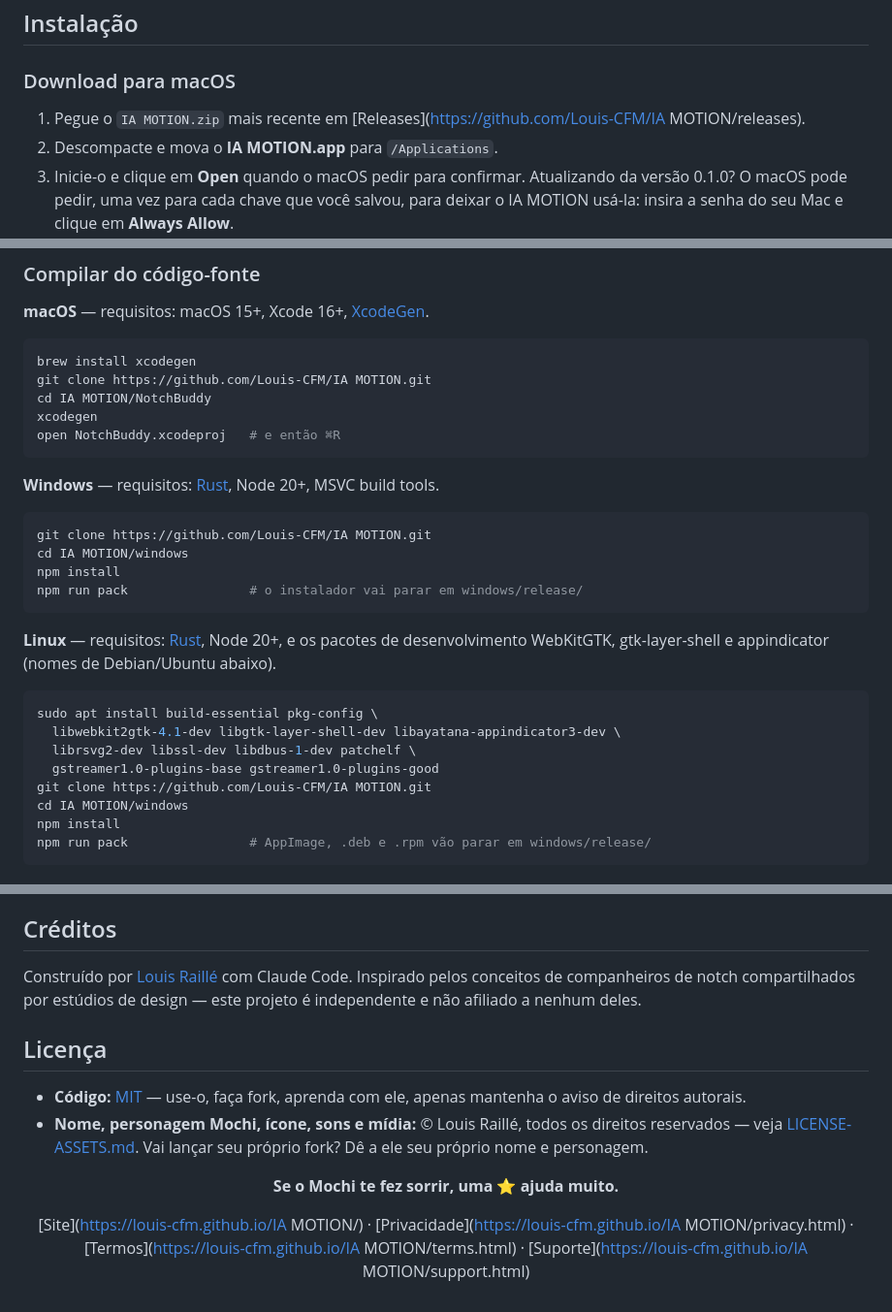
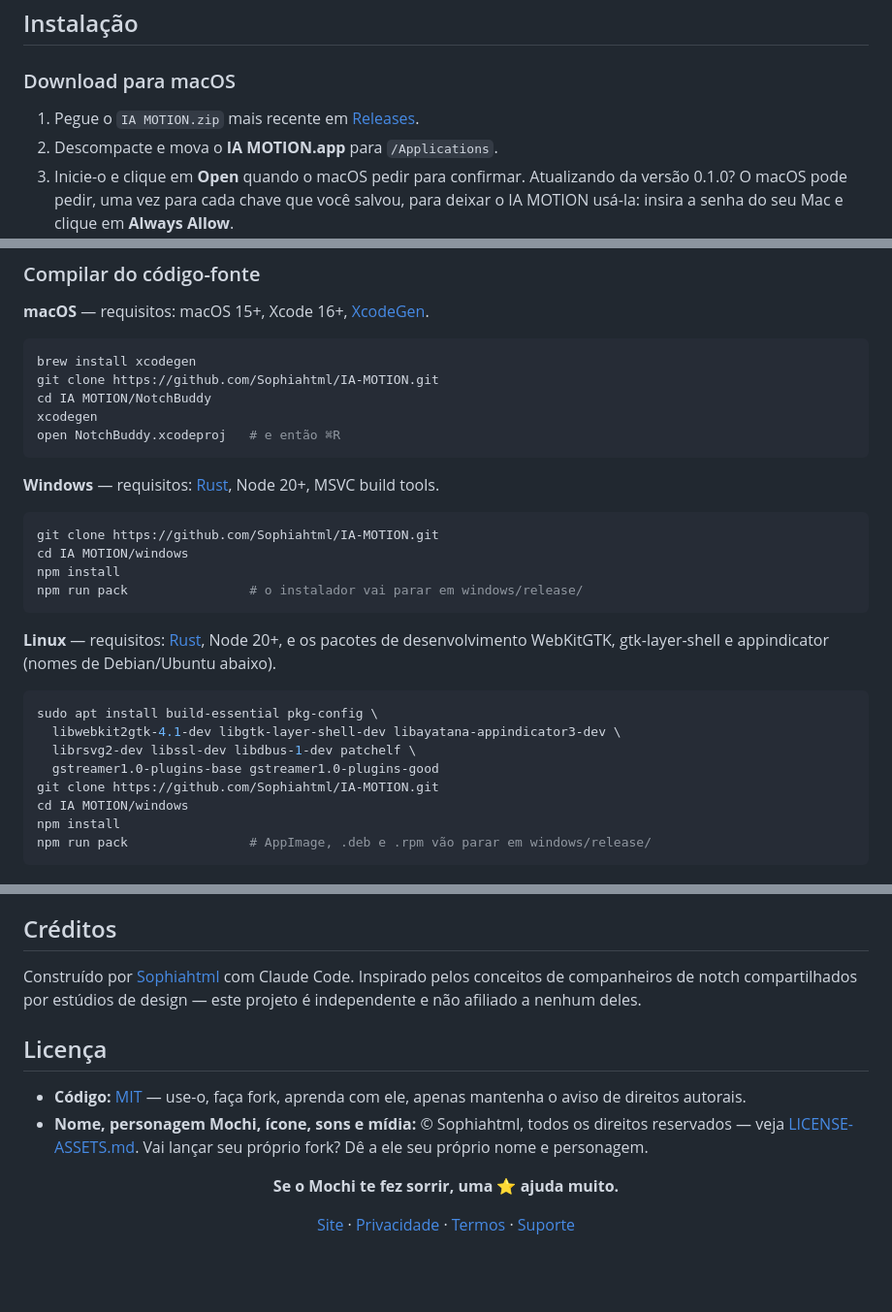
Before and after one commit to Sophiahtml/IA-MOTION, a Markdown page: README.pt-BR.md, 3 parts joined by grey strips. Shown at 97% size. Drawn GitHub-style; blank space fills up the shorter version.

Commit message:
Atualiza links e referências do autor para Sophiahtml/IA-MOTION

````diff
--- a/README.pt-BR.md
+++ b/README.pt-BR.md
@@ -63,7 +63,7 @@ Conheça **Mochi**: um squircle (quadrado arredondado) macio com olhos grandes q
 
 ### Download para macOS
 
-1. Pegue o `IA MOTION.zip` mais recente em [Releases](https://github.com/Louis-CFM/IA MOTION/releases).
+1. Pegue o `IA MOTION.zip` mais recente em [Releases](https://github.com/Sophiahtml/IA-MOTION/releases).
 2. Descompacte e mova o **IA MOTION.app** para `/Applications`.
 3. Inicie-o e clique em **Open** quando o macOS pedir para confirmar. Atualizando da versão 0.1.0? O macOS pode pedir, uma vez para cada chave que você salvou, para deixar o IA MOTION usá-la: insira a senha do seu Mac e clique em **Always Allow**.
 
@@ -92,7 +92,7 @@ A ilha fica na borda superior em compositores com layer-shell — COSMIC, KDE Pl
 
 ```bash
 brew install xcodegen
-git clone https://github.com/Louis-CFM/IA MOTION.git
+git clone https://github.com/Sophiahtml/IA-MOTION.git
 cd IA MOTION/NotchBuddy
 xcodegen
 open NotchBuddy.xcodeproj   # e então ⌘R
@@ -101,7 +101,7 @@ open NotchBuddy.xcodeproj   # e então ⌘R
 **Windows** — requisitos: [Rust](https://rustup.rs), Node 20+, MSVC build tools.
 
 ```powershell
-git clone https://github.com/Louis-CFM/IA MOTION.git
+git clone https://github.com/Sophiahtml/IA-MOTION.git
 cd IA MOTION/windows
 npm install
 npm run pack                # o instalador vai parar em windows/release/
@@ -114,7 +114,7 @@ sudo apt install build-essential pkg-config \
   libwebkit2gtk-4.1-dev libgtk-layer-shell-dev libayatana-appindicator3-dev \
   librsvg2-dev libssl-dev libdbus-1-dev patchelf \
   gstreamer1.0-plugins-base gstreamer1.0-plugins-good
-git clone https://github.com/Louis-CFM/IA MOTION.git
+git clone https://github.com/Sophiahtml/IA-MOTION.git
 cd IA MOTION/windows
 npm install
 npm run pack                # AppImage, .deb e .rpm vão parar em windows/release/
@@ -183,18 +183,18 @@ Issues e PRs são muito bem-vindos — novas integrações, novos emotes, novos
 
 ## Créditos
 
-Construído por [Louis Raillé](https://louisraille.fr) com Claude Code.
+Construído por [Sophiahtml](https://github.com/Sophiahtml/IA-MOTION) com Claude Code.
 Inspirado pelos conceitos de companheiros de notch compartilhados por estúdios de design — este projeto é independente e não afiliado a nenhum deles.
 
 ## Licença
 
 - **Código:** [MIT](LICENSE) — use-o, faça fork, aprenda com ele, apenas mantenha o aviso de direitos autorais.
-- **Nome, personagem Mochi, ícone, sons e mídia:** © Louis Raillé, todos os direitos reservados — veja [LICENSE-ASSETS.md](LICENSE-ASSETS.md). Vai lançar seu próprio fork? Dê a ele seu próprio nome e personagem.
+- **Nome, personagem Mochi, ícone, sons e mídia:** © Sophiahtml, todos os direitos reservados — veja [LICENSE-ASSETS.md](LICENSE-ASSETS.md). Vai lançar seu próprio fork? Dê a ele seu próprio nome e personagem.
 
 <div align="center">
 
 **Se o Mochi te fez sorrir, uma ⭐ ajuda muito.**
 
-[Site](https://louis-cfm.github.io/IA MOTION/) · [Privacidade](https://louis-cfm.github.io/IA MOTION/privacy.html) · [Termos](https://louis-cfm.github.io/IA MOTION/terms.html) · [Suporte](https://louis-cfm.github.io/IA MOTION/support.html)
+[Site](https://github.com/Sophiahtml/IA-MOTION) · [Privacidade](https://github.com/Sophiahtml/IA-MOTION/blob/main/docs/privacy.html) · [Termos](https://github.com/Sophiahtml/IA-MOTION/blob/main/docs/terms.html) · [Suporte](https://github.com/Sophiahtml/IA-MOTION/blob/main/docs/support.html)
 
 </div>
````
Also changed, not shown: other parts of README.pt-BR.md (+1 -1 lines), README.md (+8 -8 lines).
